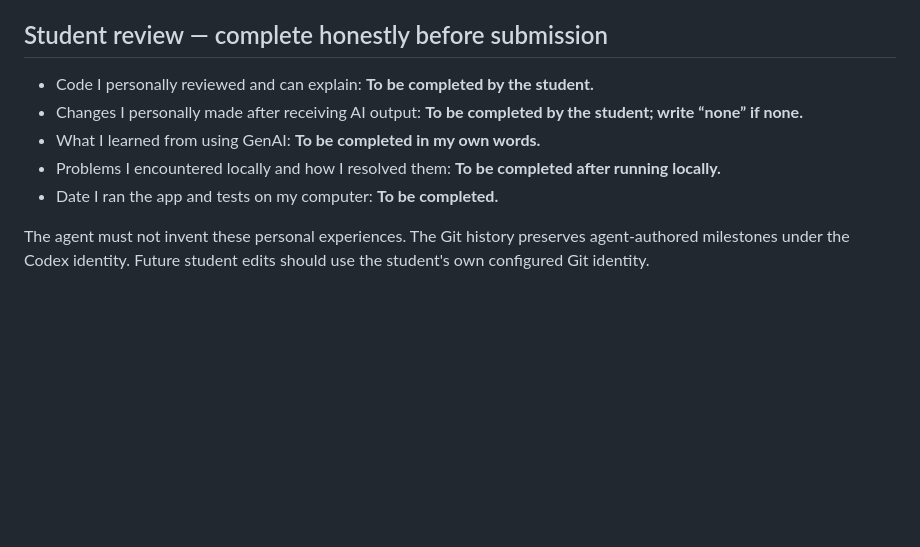
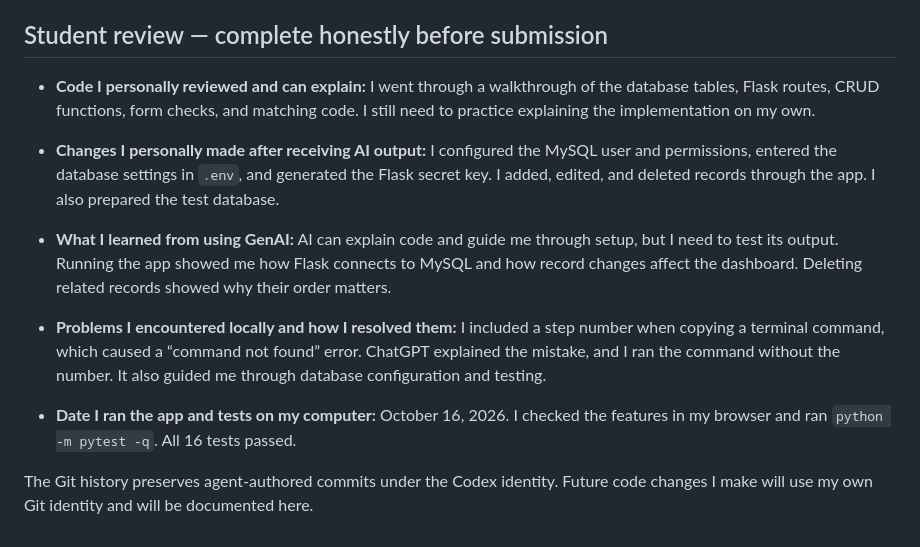
Before and after one commit to LRA-Code/job-application-tracker, a Markdown page: AI_USAGE.md, the part around one of its changes. GitHub-like rendering; blank space fills up the shorter version.

Commit message:
Update AI disclosure with local setup and testing

```diff
--- a/AI_USAGE.md
+++ b/AI_USAGE.md
@@ -81,12 +86,31 @@ This list is a review guide, not a claim that the student has already learned it
 
 ## Student review — complete honestly before submission
 
-- Code I personally reviewed and can explain: **To be completed by the student.**
-- Changes I personally made after receiving AI output: **To be completed by the student; write “none” if none.**
-- What I learned from using GenAI: **To be completed in my own words.**
-- Problems I encountered locally and how I resolved them: **To be completed after running locally.**
-- Date I ran the app and tests on my computer: **To be completed.**
+- **Code I personally reviewed and can explain:** I went through a
+  walkthrough of the database tables, Flask routes, CRUD functions,
+  form checks, and matching code. I still need to practice explaining
+  the implementation on my own.
 
-The agent must not invent these personal experiences. The Git history preserves
-agent-authored milestones under the Codex identity. Future student edits should
-use the student's own configured Git identity.
+- **Changes I personally made after receiving AI output:** I configured
+  the MySQL user and permissions, entered the database settings in
+  `.env`, and generated the Flask secret key. I added, edited, and
+  deleted records through the app. I also prepared the test database.
+
+- **What I learned from using GenAI:** AI can explain code and guide me
+  through setup, but I need to test its output. Running the app showed
+  me how Flask connects to MySQL and how record changes affect the
+  dashboard. Deleting related records showed why their order matters.
+
+- **Problems I encountered locally and how I resolved them:** I included
+  a step number when copying a terminal command, which caused a
+  “command not found” error. ChatGPT explained the mistake, and I ran
+  the command without the number. It also guided me through database
+  configuration and testing.
+
+- **Date I ran the app and tests on my computer:** October 16, 2026.
+  I checked the features in my browser and ran `python -m pytest -q`.
+  All 16 tests passed.
+
+The Git history preserves agent-authored commits under the Codex
+identity. Future code changes I make will use my own Git identity
+and will be documented here.
```
Also changed, not shown: other parts of AI_USAGE.md (+61 -56 lines).
